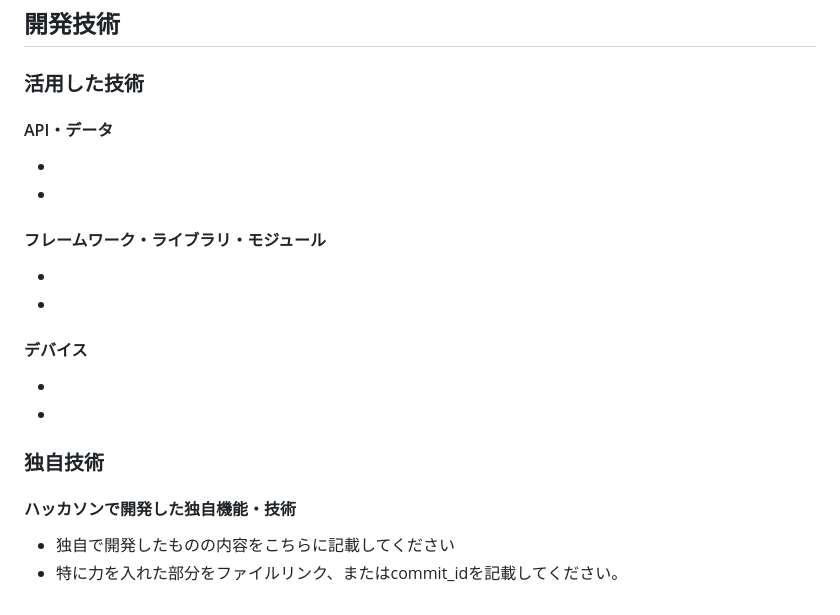
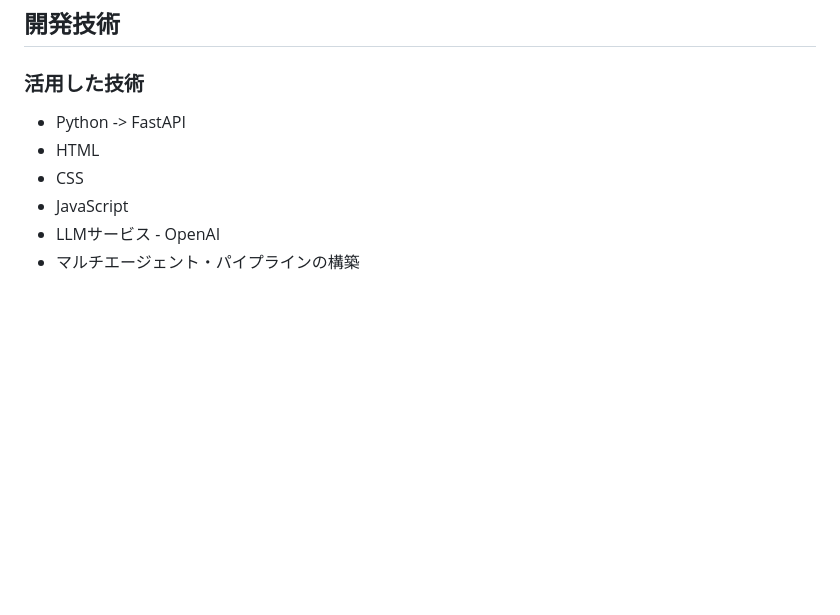
Before and after one commit to jphacks/ok_2612, a Markdown page: README.md, the part around the change. Rendered like a GitHub page; blank space fills up the shorter version.

```diff
--- a/README.md
+++ b/README.md
@@ -40,19 +40,9 @@
 
 ## 開発技術
 ### 活用した技術
-#### API・データ
-*
-*
-
-#### フレームワーク・ライブラリ・モジュール
-*
-*
-
-#### デバイス
-*
-*
-
-### 独自技術
-#### ハッカソンで開発した独自機能・技術
-* 独自で開発したものの内容をこちらに記載してください
-* 特に力を入れた部分をファイルリンク、またはcommit_idを記載してください。
+* Python -> FastAPI
+* HTML
+* CSS
+* JavaScript
+* LLMサービス - OpenAI
+* マルチエージェント・パイプラインの構築
```
